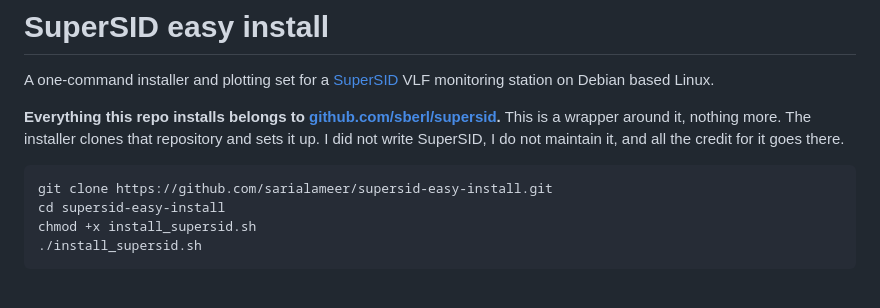
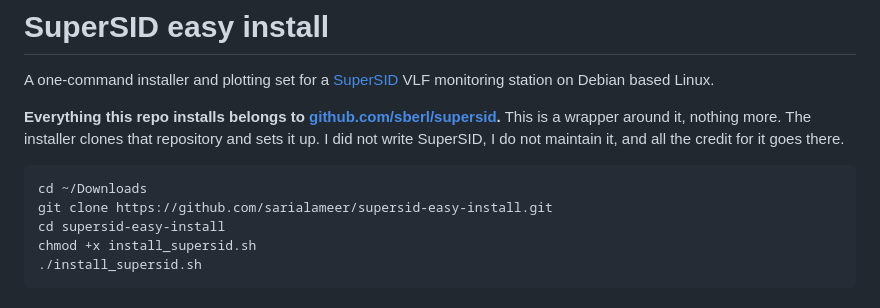
Before and after one commit to sarialameer/supersid-easy-install, a Markdown page: README.md, the part around the change. GitHub-like rendering.

````diff
--- a/README.md
+++ b/README.md
@@ -10,6 +10,7 @@ it up. I did not write SuperSID, I do not maintain it, and all the credit for it
 goes there.
 
 ```bash
+cd ~/Downloads
 git clone https://github.com/sarialameer/supersid-easy-install.git
 cd supersid-easy-install
 chmod +x install_supersid.sh
````
